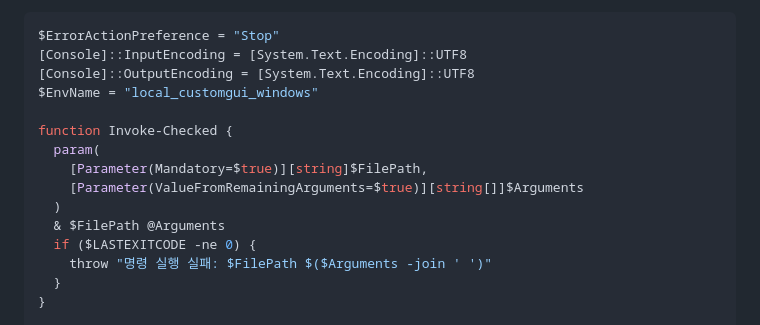
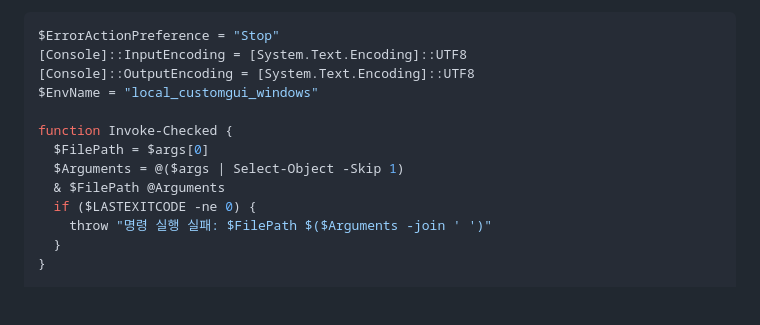
Before and after one commit to JIN9811/local_customgui-for-window, a Markdown page: README.md, the part around the change. Rendered like a GitHub page; blank space fills up the shorter version.

Commit message:
Fix PowerShell install argument forwarding

```diff
--- a/README.md
+++ b/README.md
@@ -36,10 +36,8 @@ $ErrorActionPreference = "Stop"
 $EnvName = "local_customgui_windows"
 
 function Invoke-Checked {
-  param(
-    [Parameter(Mandatory=$true)][string]$FilePath,
-    [Parameter(ValueFromRemainingArguments=$true)][string[]]$Arguments
-  )
+  $FilePath = $args[0]
+  $Arguments = @($args | Select-Object -Skip 1)
   & $FilePath @Arguments
   if ($LASTEXITCODE -ne 0) {
     throw "명령 실행 실패: $FilePath $($Arguments -join ' ')"
```
